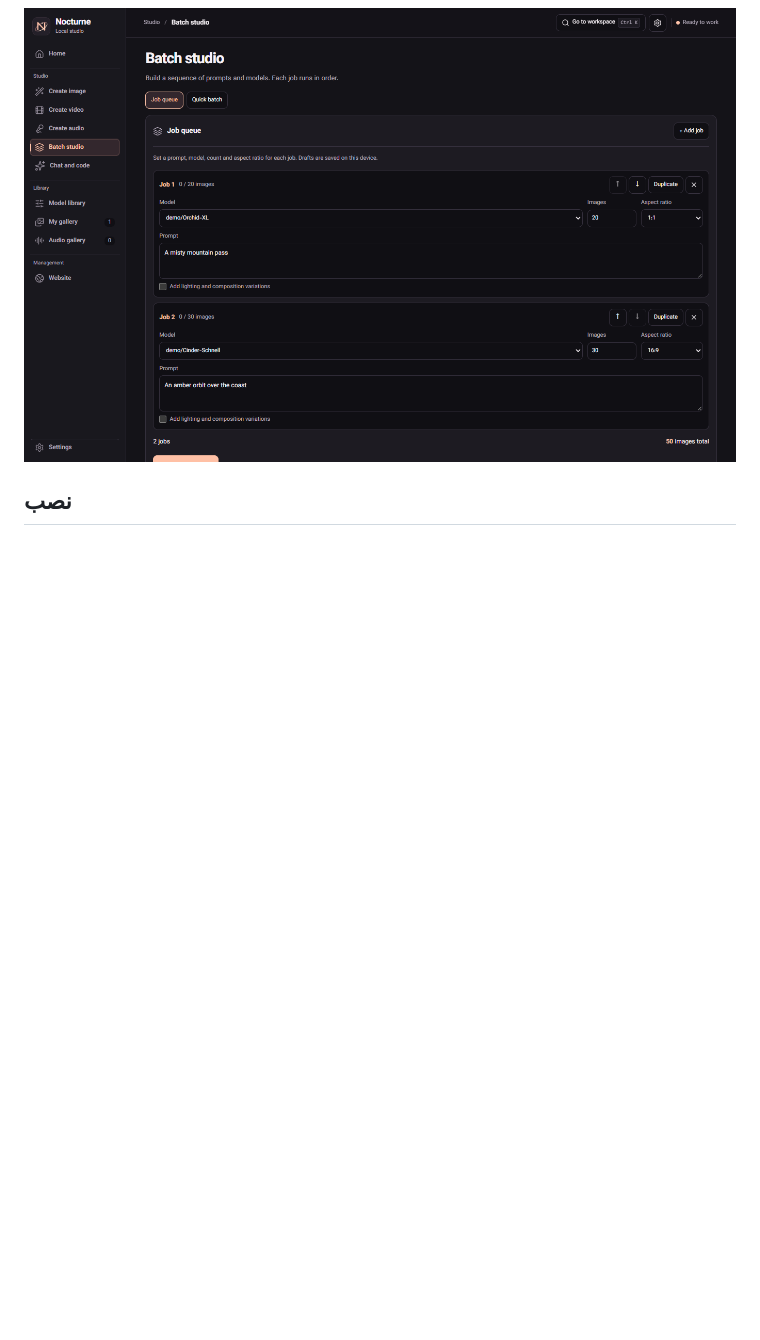
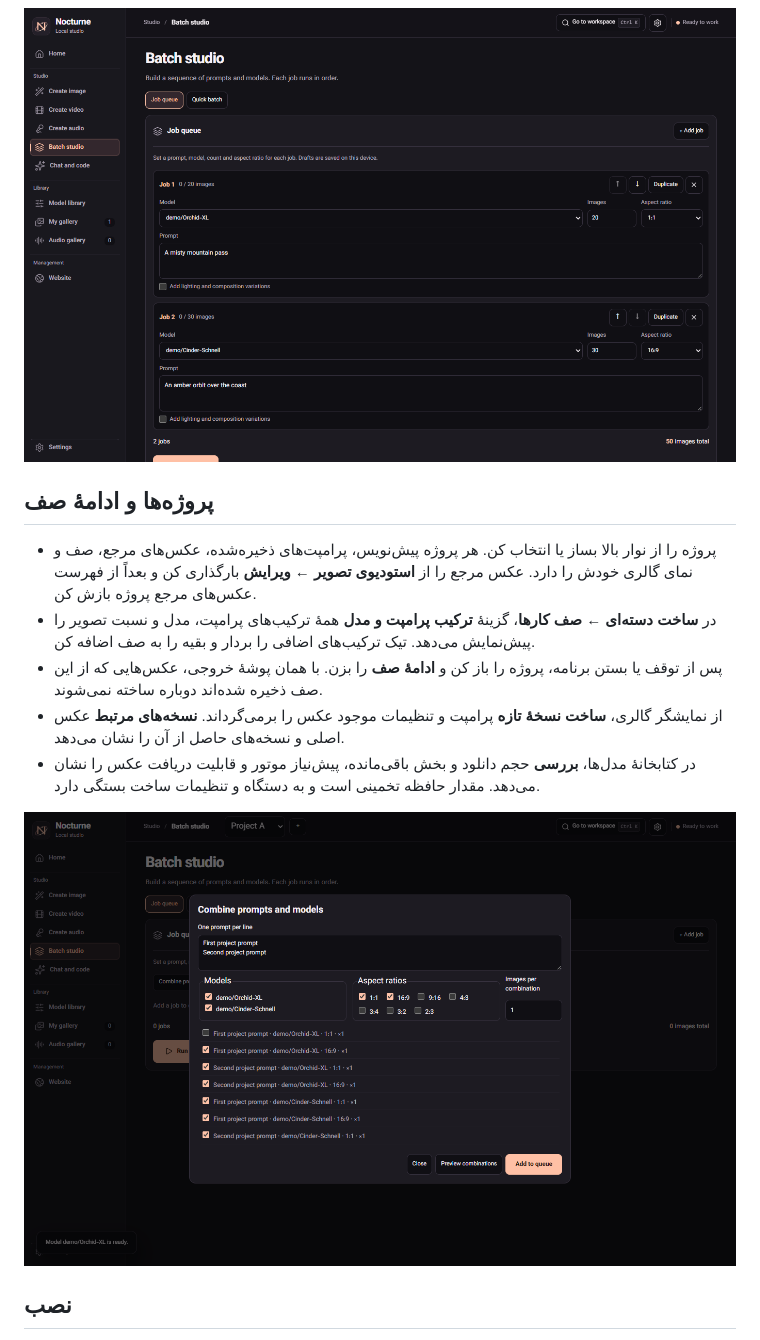
Before and after one commit to Manixpcshot/nocturne-studio, a Markdown page: README.fa.md, the part around the change. GitHub-like rendering; pictures changed too: docs/screenshots/combinations.png (added); blank space fills up the shorter version.

```diff
--- a/README.fa.md
+++ b/README.fa.md
@@ -21,6 +21,16 @@ Nocturne Studio برنامهٔ ویندوزی برای ساخت تصویر، و
 
 ![صف ساخت تصویر با پرامپت و مدل جدا برای هر کار](docs/screenshots/batch-queue.png)
 
+## پروژه‌ها و ادامهٔ صف
+
+- پروژه را از نوار بالا بساز یا انتخاب کن. هر پروژه پیش‌نویس، پرامپت‌های ذخیره‌شده، عکس‌های مرجع، صف و نمای گالری خودش را دارد. عکس مرجع را از **استودیوی تصویر ← ویرایش** بارگذاری کن و بعداً از فهرست عکس‌های مرجع پروژه بازش کن.
+- در **ساخت دسته‌ای ← صف کارها**، گزینهٔ **ترکیب پرامپت و مدل** همهٔ ترکیب‌های پرامپت، مدل و نسبت تصویر را پیش‌نمایش می‌دهد. تیک ترکیب‌های اضافی را بردار و بقیه را به صف اضافه کن.
+- پس از توقف یا بستن برنامه، پروژه را باز کن و **ادامهٔ صف** را بزن. با همان پوشهٔ خروجی، عکس‌هایی که از این صف ذخیره شده‌اند دوباره ساخته نمی‌شوند.
+- از نمایشگر گالری، **ساخت نسخهٔ تازه** پرامپت و تنظیمات موجود عکس را برمی‌گرداند. **نسخه‌های مرتبط** عکس اصلی و نسخه‌های حاصل از آن را نشان می‌دهد.
+- در کتابخانهٔ مدل‌ها، **بررسی** حجم دانلود و بخش باقی‌مانده، پیش‌نیاز موتور و قابلیت دریافت عکس را نشان می‌دهد. مقدار حافظه تخمینی است و به دستگاه و تنظیمات ساخت بستگی دارد.
+
+![پیش‌نمایش ترکیب‌های پرامپت، مدل و نسبت تصویر](docs/screenshots/combinations.png)
+
 ## نصب
 
 ۱. از بخش انتشار، نصب‌کنندهٔ ویندوز ۶۴ بیتی را بگیر. برای نسخهٔ قابل‌حمل، کل ZIP را استخراج کن و `nocturne-studio.exe` را باز کن.
```
Also changed, not shown: README.md (+10 -0 lines), 11 other files.
